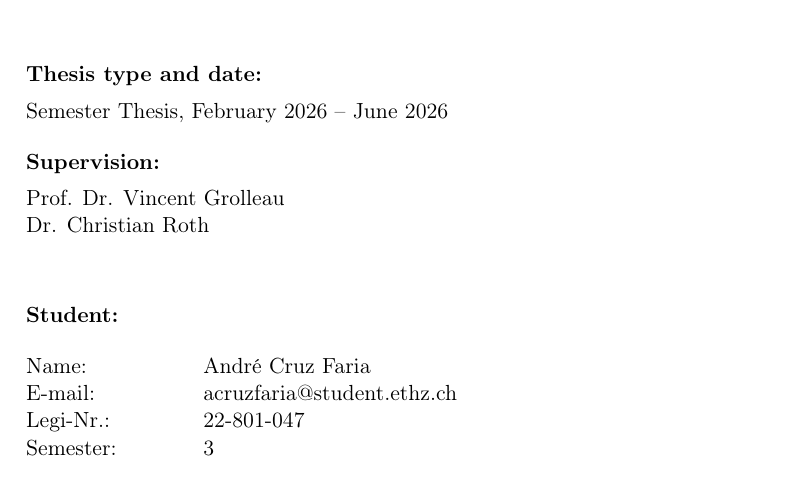
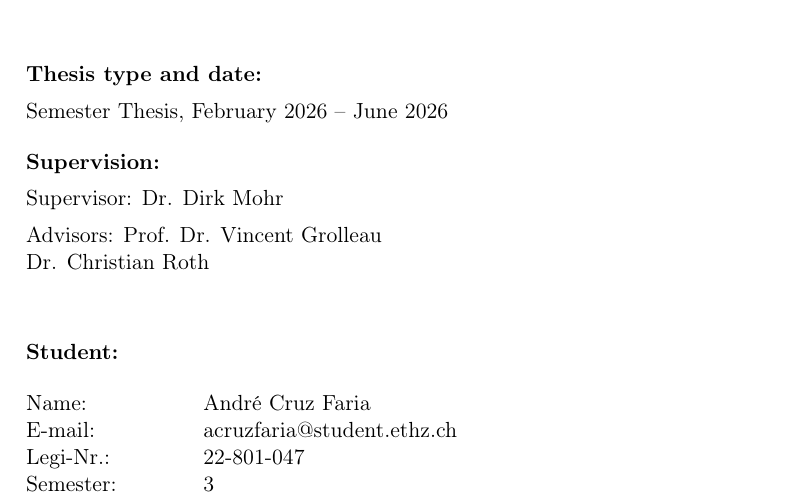
Before and after one commit to andrecruzf/AbaqusProject, a LaTeX thesis (report/Report.tex): part of page 68 of 69, cut so that both start at the same text. Compiled offline with pdfLaTeX.

Commit message:
Update report supervision roles

```diff
--- a/report/Report.tex
+++ b/report/Report.tex
@@ -52,7 +52,7 @@
 \semesterA{3}
 \emailA{acruzfaria@student.ethz.ch}
 
-\supervision{Prof. Dr. Vincent Grolleau\\ Dr. Christian Roth}
+\supervision{Supervisor: Dr. Dirk Mohr\\[1ex] Advisors: Prof. Dr. Vincent Grolleau\\ Dr. Christian Roth}
 \date{February 2026 -- June 2026}
 
 \identification{} 		% Project identifier
```
